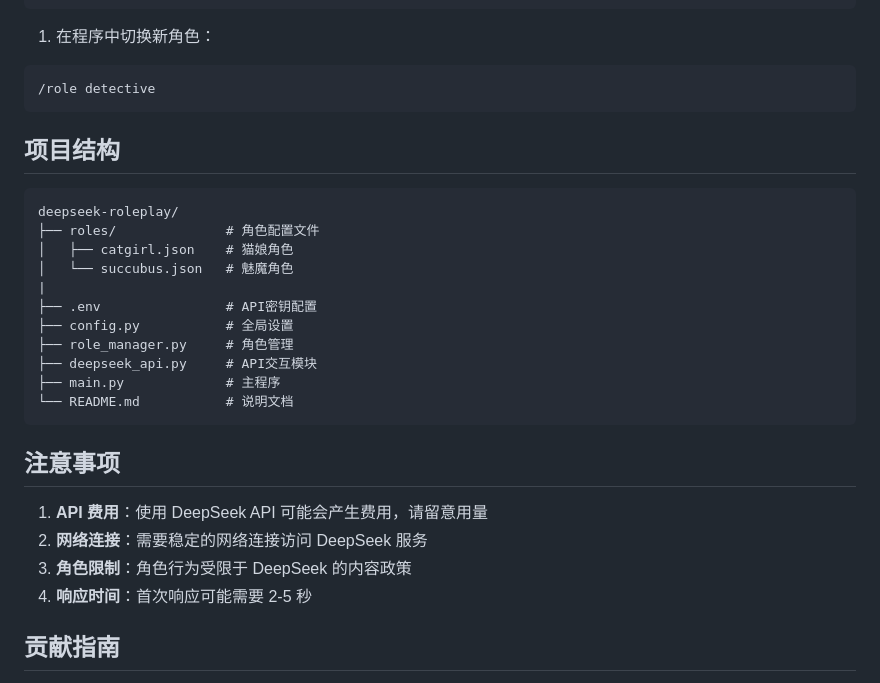
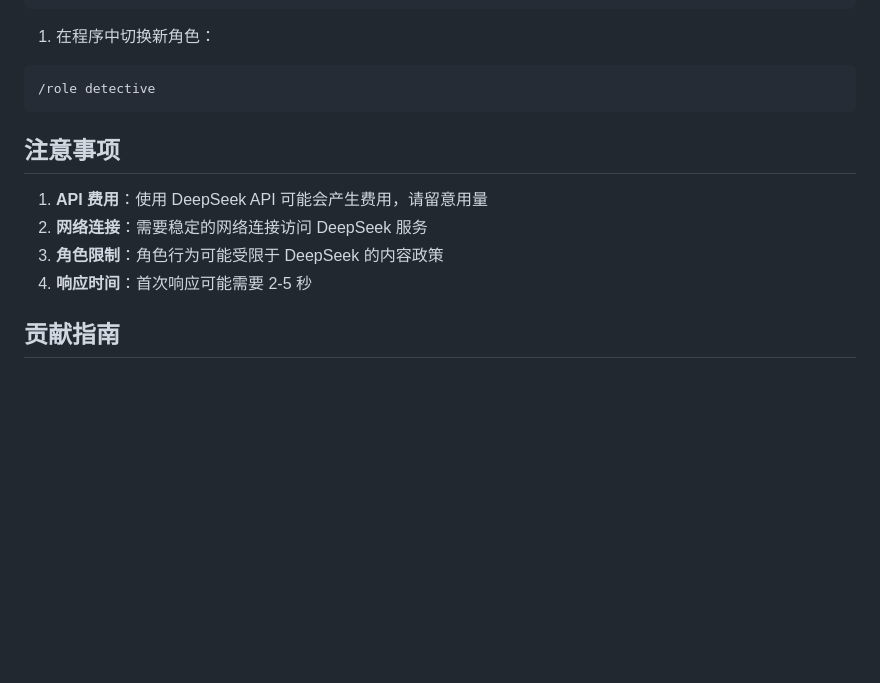
Before and after one commit to punkpin/AI-catgirl, a Markdown page: README.md, the part around the change. Drawn GitHub-style; blank space fills up the shorter version.

````diff
--- a/README.md
+++ b/README.md
@@ -89,27 +89,11 @@ python main.py
 /role detective
 ```
 
-## 项目结构
-
-```
-deepseek-roleplay/
-├── roles/              # 角色配置文件
-│   ├── catgirl.json    # 猫娘角色
-│   └── succubus.json   # 魅魔角色
-|
-├── .env                # API密钥配置
-├── config.py           # 全局设置
-├── role_manager.py     # 角色管理
-├── deepseek_api.py     # API交互模块
-├── main.py             # 主程序
-└── README.md           # 说明文档
-```
-
 ## 注意事项
 
 1. **API 费用**：使用 DeepSeek API 可能会产生费用，请留意用量
 2. **网络连接**：需要稳定的网络连接访问 DeepSeek 服务
-3. **角色限制**：角色行为受限于 DeepSeek 的内容政策
+3. **角色限制**：角色行为可能受限于 DeepSeek 的内容政策
 4. **响应时间**：首次响应可能需要 2-5 秒
 
 ## 贡献指南
````
